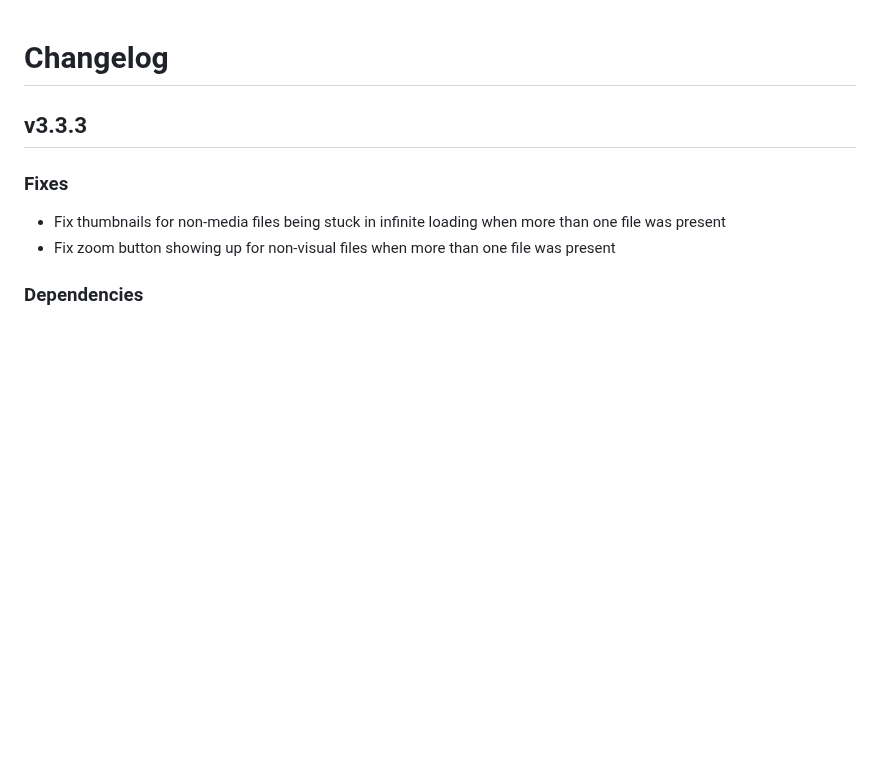
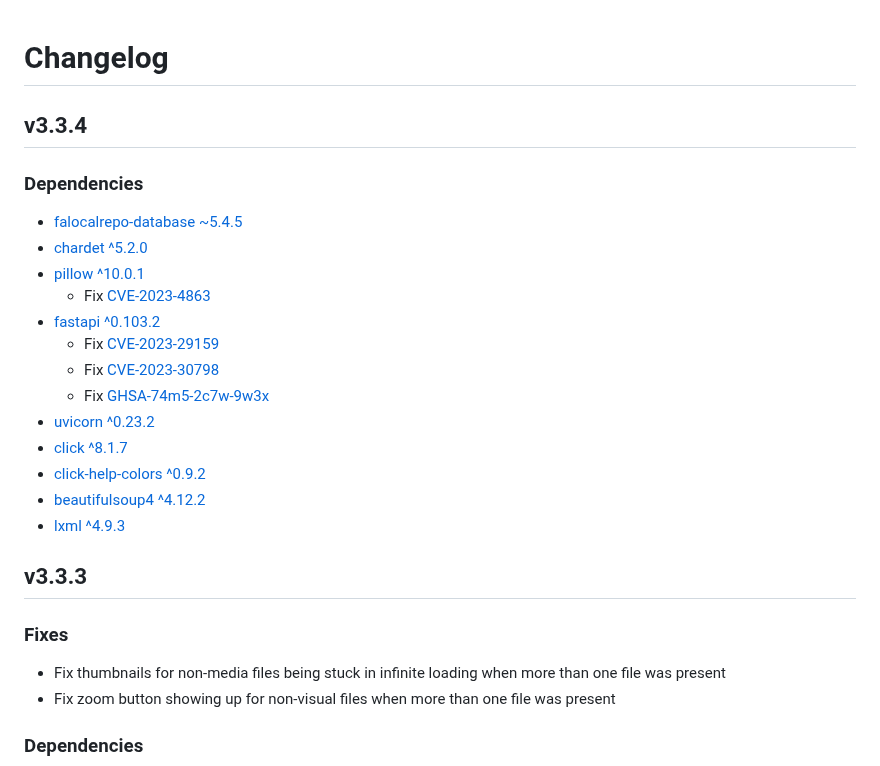
Before and after one commit to FurryCoders/falocalrepo-server, a Markdown page: CHANGELOG.md, the part around the change. GitHub-like rendering; blank space fills up the shorter version.

Commit message:
changelog:3.3.4 - add Dependencies

```diff
--- a/CHANGELOG.md
+++ b/CHANGELOG.md
@@ -1,4 +1,22 @@
 # Changelog
+
+## v3.3.4
+
+### Dependencies
+
+* [falocalrepo-database ~5.4.5](https://pypi.org/project/falocalrepo-database/5.4.5/)
+* [chardet ^5.2.0](https://pypi.org/project/chardet/5.2.0/)
+* [pillow ^10.0.1](https://pypi.org/project/pillow/10.0.1/)
+  * Fix [CVE-2023-4863](https://cve.report/CVE-2023-4863)
+* [fastapi ^0.103.2](https://pypi.org/project/fastapi/0.103.2/)
+  * Fix [CVE-2023-29159](https://cve.report/CVE-2023-29159)
+  * Fix [CVE-2023-30798](https://cve.report/CVE-2023-30798)
+  * Fix [GHSA-74m5-2c7w-9w3x](https://github.com/advisories/GHSA-74m5-2c7w-9w3x)
+* [uvicorn ^0.23.2](https://pypi.org/project/uvicorn/0.23.2/)
+* [click ^8.1.7](https://pypi.org/project/click/8.1.7/)
+* [click-help-colors ^0.9.2](https://pypi.org/project/click-help-colors/0.9.2/)
+* [beautifulsoup4 ^4.12.2](https://pypi.org/project/beautifulsoup4/4.12.2/)
+* [lxml ^4.9.3](https://pypi.org/project/lxml/4.9.3/)
 
 ## v3.3.3
 
```
